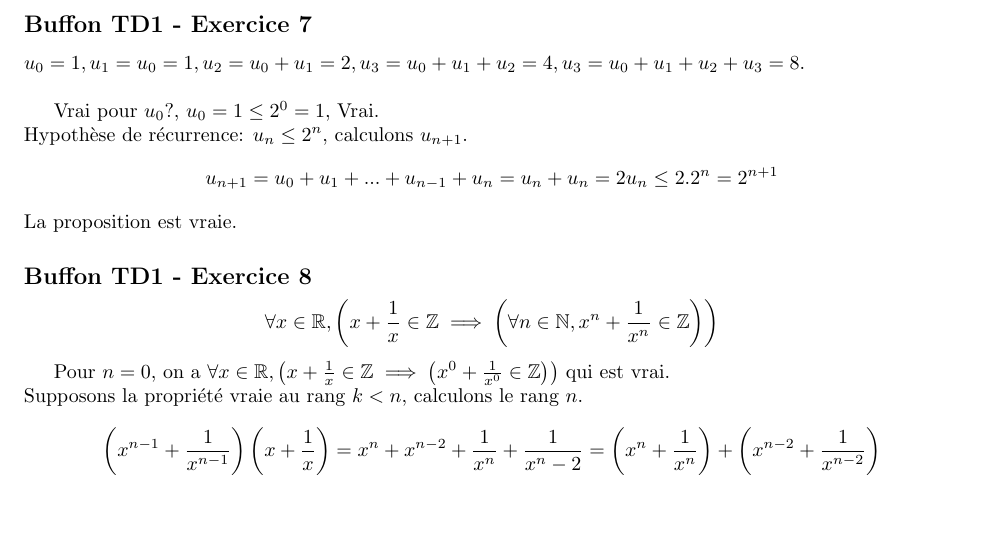
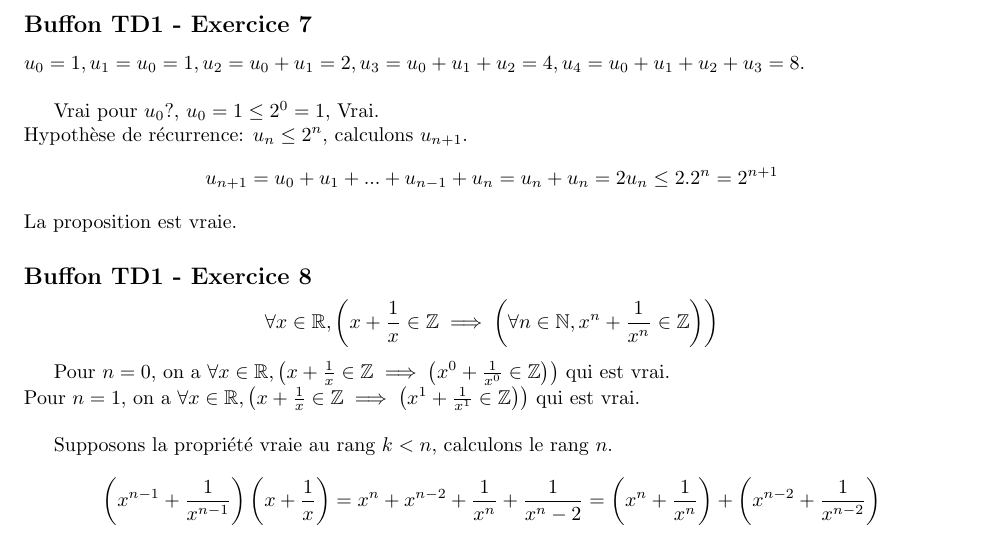
Before and after one commit to PAYRAULT/MPI, a LaTeX book (Math_101/TD/TD3.tex): part of page 2 of 2, cut so that both start at the same text, the shorter picture padded with empty space. Compiled offline with pdfLaTeX.

Commit message:
Bufon, TD1 ex7 and ex8 corrected

```diff
--- a/Math_101/TD/TD3.tex
+++ b/Math_101/TD/TD3.tex
@@ -111,7 +111,7 @@ $$ = n2^n + 2^n > 2^{n+1}, \text{ pour } n \geq 2$$
 Pour $n_0 \geq 2$ la proposition est vraie. Donc il existe un $n_0$ (par exemple $n_0 =2$) pour lequel la proposition est vraie.
 
 \subsection*{Buffon TD1 - Exercice 7}
-$u_0 = 1, u_1 = u_0 = 1, u_2 = u_0+u_1 = 2, u_3 = u_0+u_1+u_2 = 4, u_3 = u_0+u_1+u_2+u_3 = 8$.\\
+$u_0 = 1, u_1 = u_0 = 1, u_2 = u_0+u_1 = 2, u_3 = u_0+u_1+u_2 = 4, u_4 = u_0+u_1+u_2+u_3 = 8$.\\
 
 Vrai pour $u_0$?, $u_0 = 1 \leq 2^0=1$, Vrai.\\
 Hypoth\`ese de r\'ecurrence: $u_n \leq 2^n$, calculons $u_{n+1}$.
@@ -122,6 +122,8 @@ La proposition est vraie.
 $$\forall x \in \R, \left(x+\frac{1}{x} \in \Z \implies \left( \forall n \in \N, x^n + \frac{1}{x^n} \in \Z \right) \right)$$
 
 Pour $n=0$, on a $\forall x \in \R, \left(x+\frac{1}{x} \in \Z \implies \left( x^0 + \frac{1}{x^0} \in \Z \right) \right)$ qui est vrai.\\
+Pour $n=1$, on a $\forall x \in \R, \left(x+\frac{1}{x} \in \Z \implies \left( x^1 + \frac{1}{x^1} \in \Z \right) \right)$ qui est vrai.\\
+
 Supposons la propri\'et\'e vraie au rang $k<n$, calculons le rang $n$.
 $$\left( x^{n-1} + \frac{1}{x^{n-1}} \right) \left( x + \frac{1}{x} \right) = x^n + x^{n-2} + \frac{1}{x^n} + \frac{1}{x^n-2} = \left( x^{n} + \frac{1}{x^{n}} \right) + \left( x^{n-2} + \frac{1}{x^{n-2}} \right)$$
 Donc
```
Also changed, not shown: Math_101/TD/TD3.pdf.
